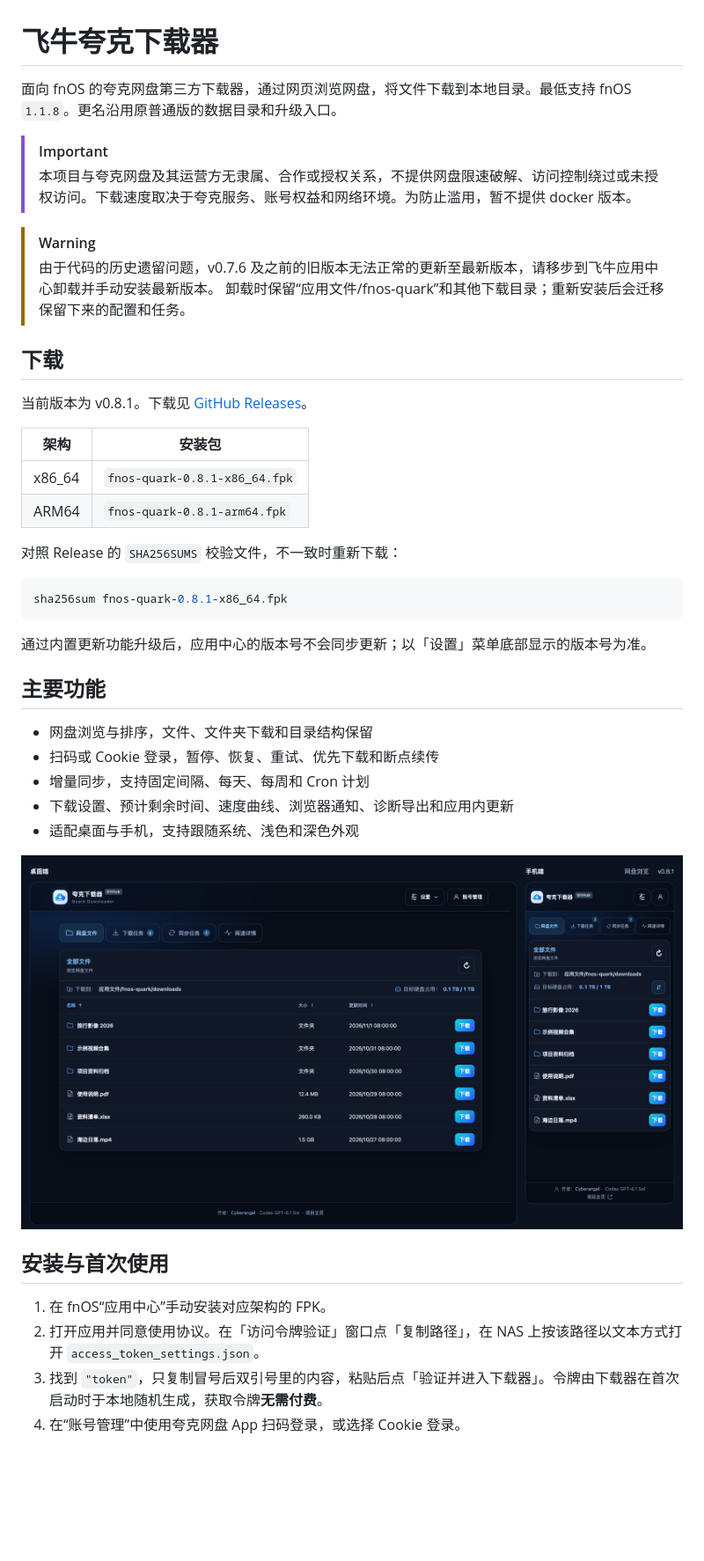
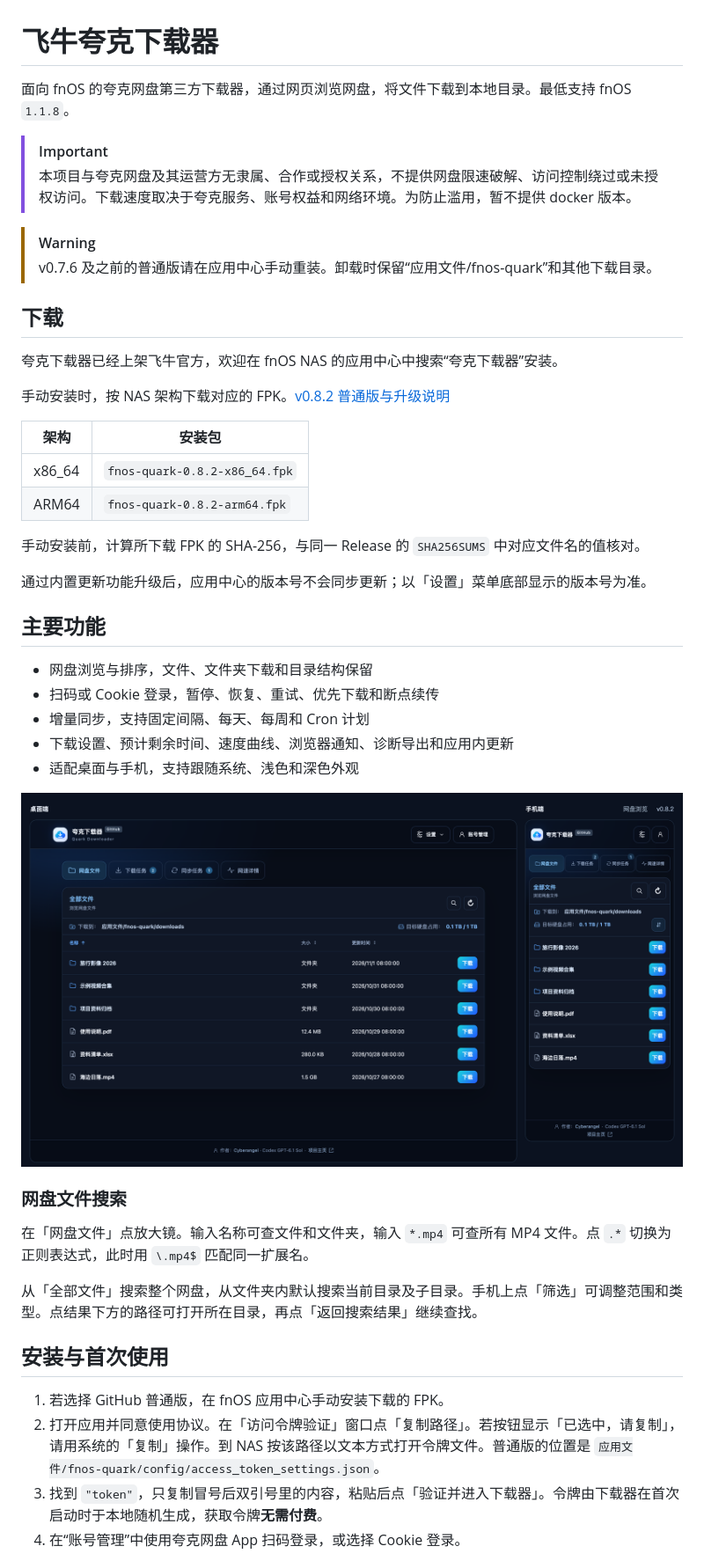
Before and after one commit to ElyDemiurge/fnOS-quark, a Markdown page: README.md, the part around one of its changes. Shown at 88% size. Drawn GitHub-style; pictures changed too: assets/screenshots/cloud-files.png; blank space fills up the shorter version.

Commit message:
docs: release v0.8.2

````diff
--- a/README.md
+++ b/README.md
@@ -1,28 +1,25 @@
 # 飞牛夸克下载器
 
-面向 fnOS 的夸克网盘第三方下载器，通过网页浏览网盘，将文件下载到本地目录。最低支持 fnOS `1.1.8`。更名沿用原普通版的数据目录和升级入口。
+面向 fnOS 的夸克网盘第三方下载器，通过网页浏览网盘，将文件下载到本地目录。最低支持 fnOS `1.1.8`。
 
 > [!IMPORTANT]
 > 本项目与夸克网盘及其运营方无隶属、合作或授权关系，不提供网盘限速破解、访问控制绕过或未授权访问。下载速度取决于夸克服务、账号权益和网络环境。为防止滥用，暂不提供 docker 版本。
 
 > [!WARNING]
-> 由于代码的历史遗留问题，v0.7.6 及之前的旧版本无法正常的更新至最新版本，请移步到飞牛应用中心卸载并手动安装最新版本。
-> 卸载时保留“应用文件/fnos-quark”和其他下载目录；重新安装后会迁移保留下来的配置和任务。
+> v0.7.6 及之前的普通版请在应用中心手动重装。卸载时保留“应用文件/fnos-quark”和其他下载目录。
 
 ## 下载
 
-当前版本为 v0.8.1。下载见 [GitHub Releases](https://github.com/ElyDemiurge/fnOS-quark/releases/latest)。
+夸克下载器已经上架飞牛官方，欢迎在 fnOS NAS 的应用中心中搜索“夸克下载器”安装。
+
+手动安装时，按 NAS 架构下载对应的 FPK。[v0.8.2 普通版与升级说明](https://github.com/ElyDemiurge/fnOS-quark/releases/tag/v0.8.2)
 
 | 架构 | 安装包 |
 | --- | --- |
-| x86_64 | `fnos-quark-0.8.1-x86_64.fpk` |
-| ARM64 | `fnos-quark-0.8.1-arm64.fpk` |
+| x86_64 | `fnos-quark-0.8.2-x86_64.fpk` |
+| ARM64 | `fnos-quark-0.8.2-arm64.fpk` |
 
-对照 Release 的 `SHA256SUMS` 校验文件，不一致时重新下载：
-
-```bash
-sha256sum fnos-quark-0.8.1-x86_64.fpk
-```
+手动安装前，计算所下载 FPK 的 SHA-256，与同一 Release 的 `SHA256SUMS` 中对应文件名的值核对。
 
 通过内置更新功能升级后，应用中心的版本号不会同步更新；以「设置」菜单底部显示的版本号为准。
 
@@ -36,10 +33,16 @@ sha256sum fnos-quark-0.8.1-x86_64.fpk
 
 ![网盘浏览（左：桌面端，右：手机端）](assets/screenshots/cloud-files.png)
 
+### 网盘文件搜索
+
+在「网盘文件」点放大镜。输入名称可查文件和文件夹，输入 `*.mp4` 可查所有 MP4 文件。点 `.*` 切换为正则表达式，此时用 `\.mp4$` 匹配同一扩展名。
+
+从「全部文件」搜索整个网盘，从文件夹内默认搜索当前目录及子目录。手机上点「筛选」可调整范围和类型。点结果下方的路径可打开所在目录，再点「返回搜索结果」继续查找。
+
 ## 安装与首次使用
 
-1. 在 fnOS“应用中心”手动安装对应架构的 FPK。
-2. 打开应用并同意使用协议。在「访问令牌验证」窗口点「复制路径」，在 NAS 上按该路径以文本方式打开 `access_token_settings.json`。
+1. 若选择 GitHub 普通版，在 fnOS 应用中心手动安装下载的 FPK。
+2. 打开应用并同意使用协议。在「访问令牌验证」窗口点「复制路径」。若按钮显示「已选中，请复制」，请用系统的「复制」操作。到 NAS 按该路径以文本方式打开令牌文件。普通版的位置是 `应用文件/fnos-quark/config/access_token_settings.json`。
 3. 找到 `"token"`，只复制冒号后双引号里的内容，粘贴后点「验证并进入下载器」。令牌由下载器在首次启动时于本地随机生成，获取令牌**无需付费**。
 4. 在“账号管理”中使用夸克网盘 App 扫码登录，或选择 Cookie 登录。
 
````
Also changed, not shown: other parts of README.md (+40 -17 lines), assets/screenshots/download-settings.png, assets/screenshots/download-tasks.png, assets/screenshots/logs-diagnostics.png, 1 other file.
